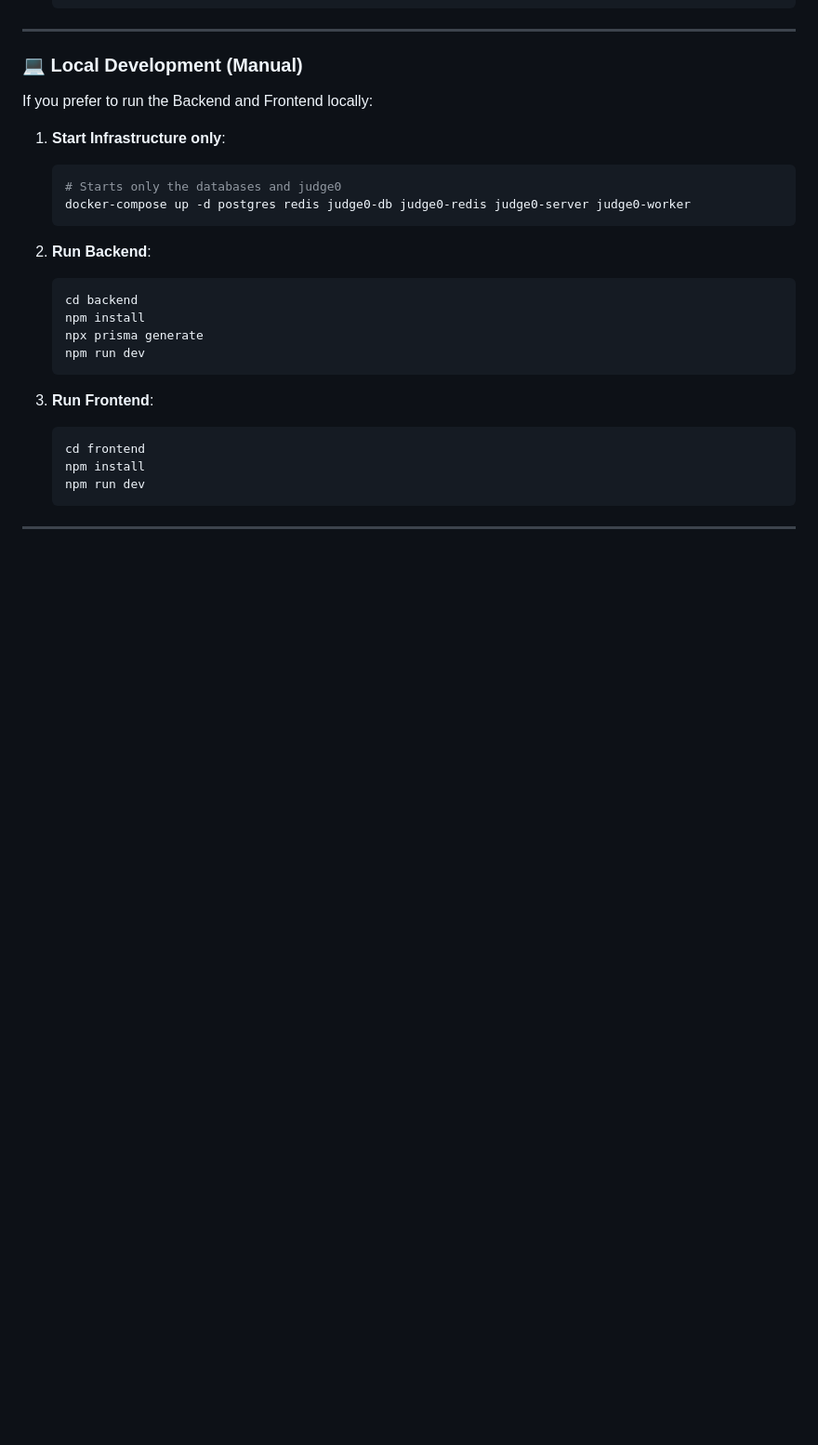
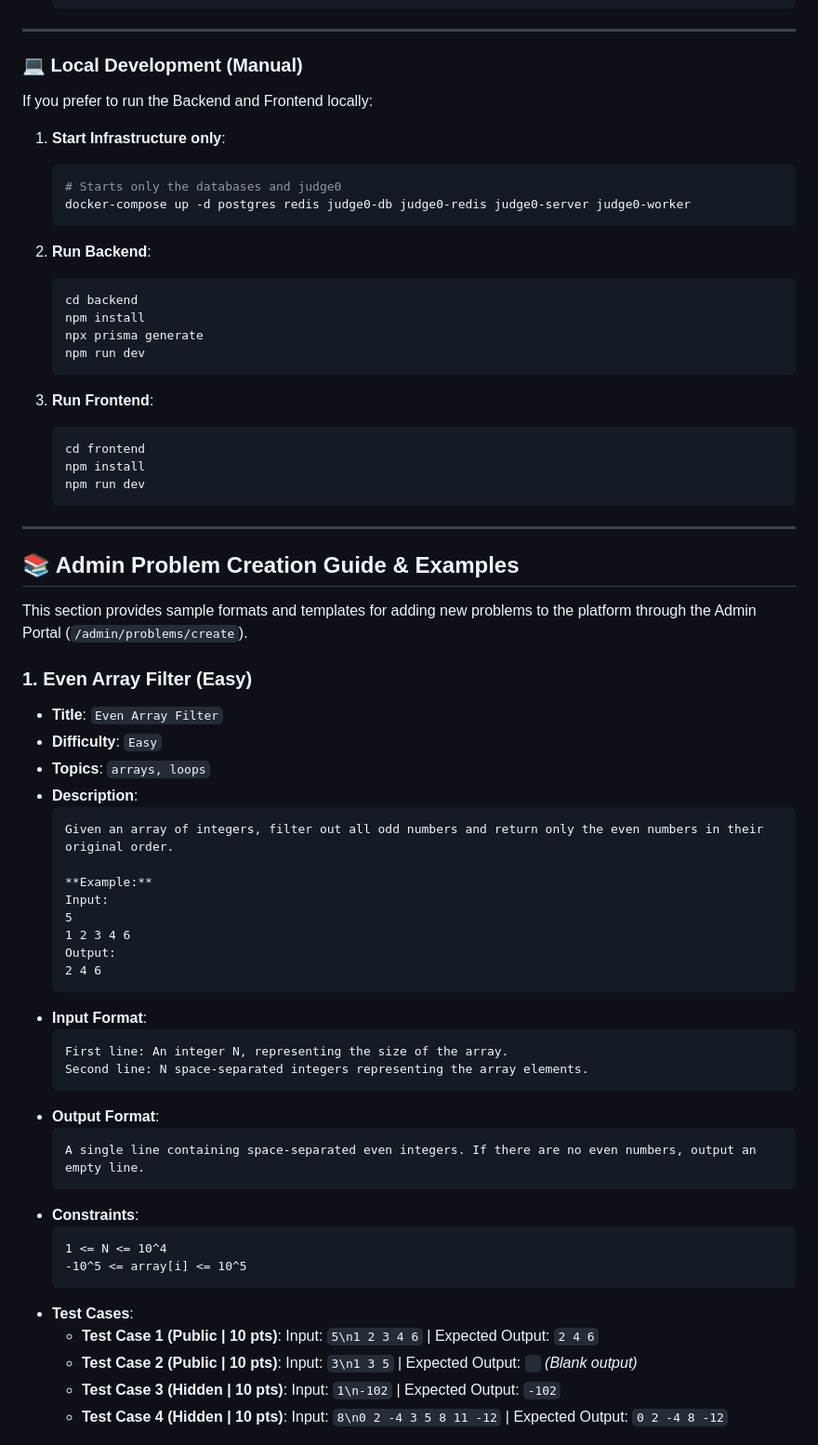
Before and after one commit to sameer0009/RSCI_RC3, a Markdown page: README.md, the part around one of its changes. Shown at 93% size. GitHub-like rendering; blank space fills up the shorter version.

````diff
--- a/README.md
+++ b/README.md
@@ -125,12 +136,14 @@ The easiest way to get the full stack running is using Docker Compose.
 If you prefer to run the Backend and Frontend locally:
 
 1. **Start Infrastructure only**:
+
    ```bash
    # Starts only the databases and judge0
    docker-compose up -d postgres redis judge0-db judge0-redis judge0-server judge0-worker
    ```
 
 2. **Run Backend**:
+
    ```bash
    cd backend
    npm install
@@ -147,3 +160,42 @@ If you prefer to run the Backend and Frontend locally:
 
 ---
 
+## 📚 Admin Problem Creation Guide & Examples
+
+This section provides sample formats and templates for adding new problems to the platform through the Admin Portal (`/admin/problems/create`).
+
+### 1. Even Array Filter (Easy)
+* **Title**: `Even Array Filter`
+* **Difficulty**: `Easy`
+* **Topics**: `arrays, loops`
+* **Description**:
+  ```markdown
+  Given an array of integers, filter out all odd numbers and return only the even numbers in their original order.
+
+  **Example:**
+  Input:
+  5
+  1 2 3 4 6
+  Output:
+  2 4 6
+  ```
+* **Input Format**:
+  ```text
+  First line: An integer N, representing the size of the array.
+  Second line: N space-separated integers representing the array elements.
+  ```
+* **Output Format**:
+  ```text
+  A single line containing space-separated even integers. If there are no even numbers, output an empty line.
+  ```
+* **Constraints**:
+  ```text
+  1 <= N <= 10^4
+  -10^5 <= array[i] <= 10^5
+  ```
+* **Test Cases**:
+  * **Test Case 1 (Public | 10 pts)**: Input: `5\n1 2 3 4 6` | Expected Output: `2 4 6`
+  * **Test Case 2 (Public | 10 pts)**: Input: `3\n1 3 5` | Expected Output: ` ` *(Blank output)*
+  * **Test Case 3 (Hidden | 10 pts)**: Input: `1\n-102` | Expected Output: `-102`
+  * **Test Case 4 (Hidden | 10 pts)**: Input: `8\n0 2 -4 3 5 8 11 -12` | Expected Output: `0 2 -4 8 -12`
+
````
Also changed, not shown: other parts of README.md (+98 -6 lines).
